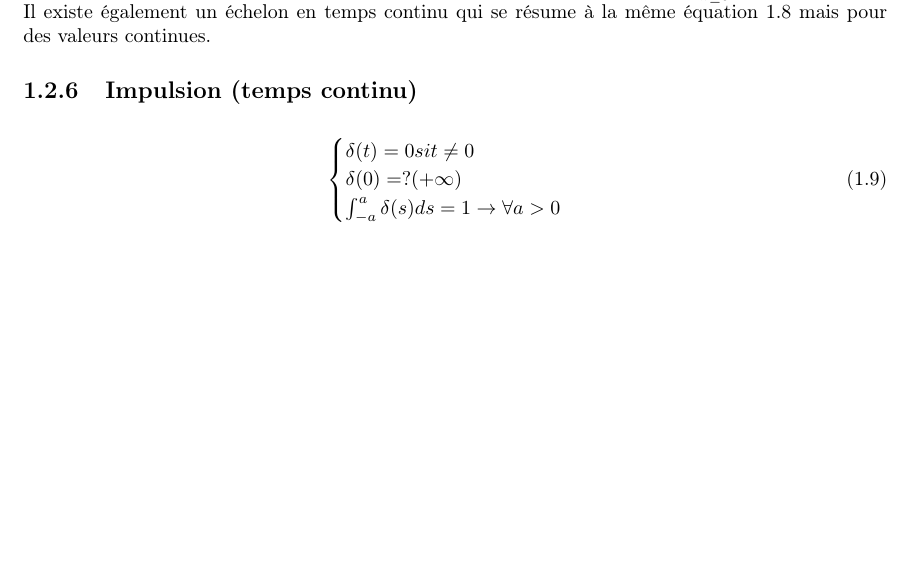
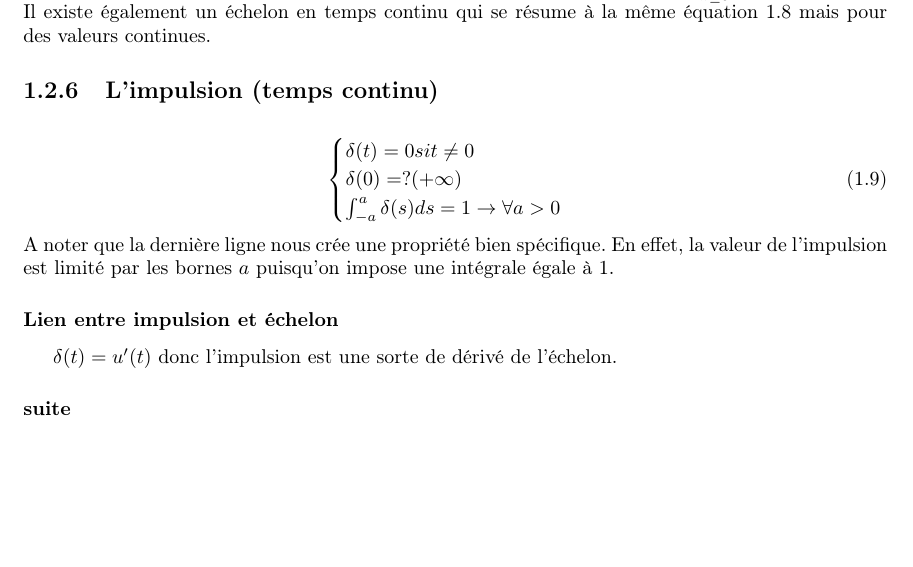
Before and after one commit to Tfloow/Q4_EPL, a LaTeX document (Synthèse/TroncCommun/LEPL1106 - Signaux et Systèmes/Lepl1106.tex): part of page 6 of 7, cut so that both start at the same text, the shorter picture padded with empty space. Compiled offline with pdfLaTeX.

Commit message:
Correction

```diff
--- a/Synthèse/TroncCommun/LEPL1106 - Signaux et Systèmes/Template.tex
+++ b/Synthèse/TroncCommun/LEPL1106 - Signaux et Systèmes/Lepl1106.tex
@@ -139,7 +139,7 @@ Ce type de signal élémentaire est encore plus trivial puisqu'il se résume à:
 On peut aussi voir l'échelon comme une somme infinie d'impulsion comme $\sum_{k \geq 0}^{\infty} \delta[n-k]$.\\
 Il existe également un échelon en temps continu qui se résume à la même équation \ref{eq:1} mais pour des valeurs continues.
 
-\subsection{Impulsion (temps continu)}
+\subsection{L'impulsion (temps continu)}
 \begin{equation}
 \begin{cases}
 \delta (t) = 0 si t \neq 0\\
@@ -147,6 +147,12 @@ Il existe également un échelon en temps continu qui se résume à la même éq
 \int_{-a}^a \delta (s) ds = 1 \rightarrow \forall a > 0
 \end{cases}
 \end{equation}
+A noter que la dernière ligne nous crée une propriété bien spécifique. En effet, la valeur de l'impulsion est limité par les bornes $a$ puisqu'on impose une intégrale égale à 1.
+
+\subsubsection{Lien entre impulsion et échelon}
+$\delta (t) = u'(t)$ donc l'impulsion est une sorte de dérivé de l'échelon.
+\subsubsection{suite}
+
 
 \part{Systèmes}
 
```
Also changed, not shown: Synthèse/TroncCommun/LEPL1106 - Signaux et Systèmes/Lepl1106.pdf (added), Synthèse/TroncCommun/LEPL1106 - Signaux et Systèmes/Template.pdf (deleted), SynthèseCompilée/test.pdf (added).
